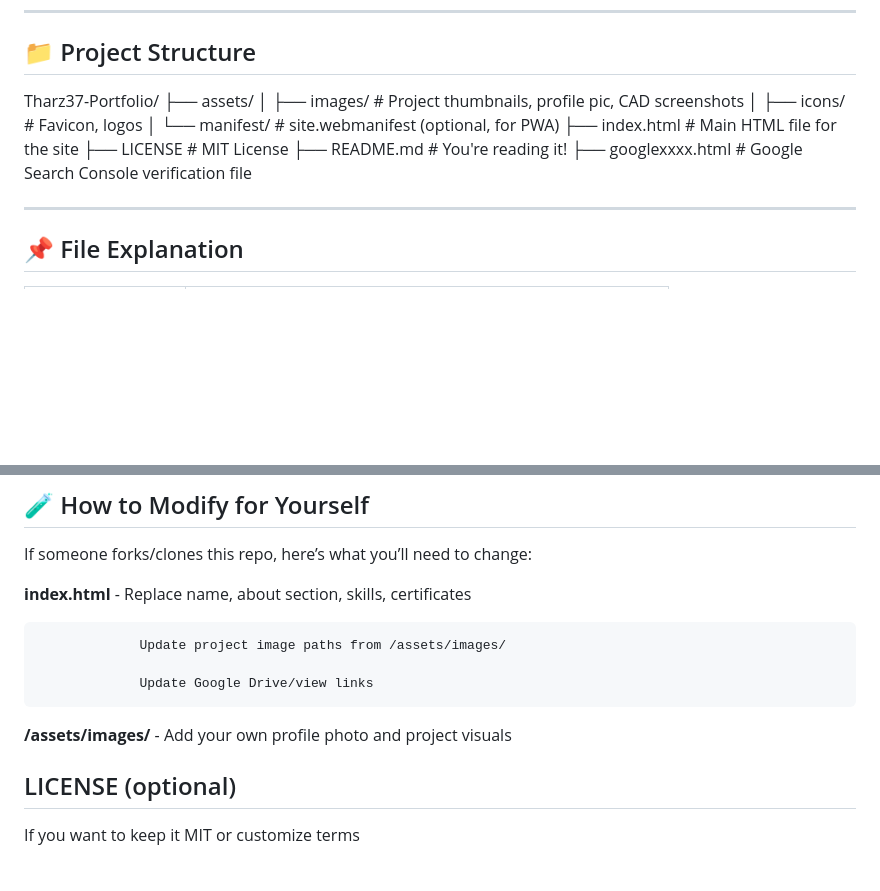
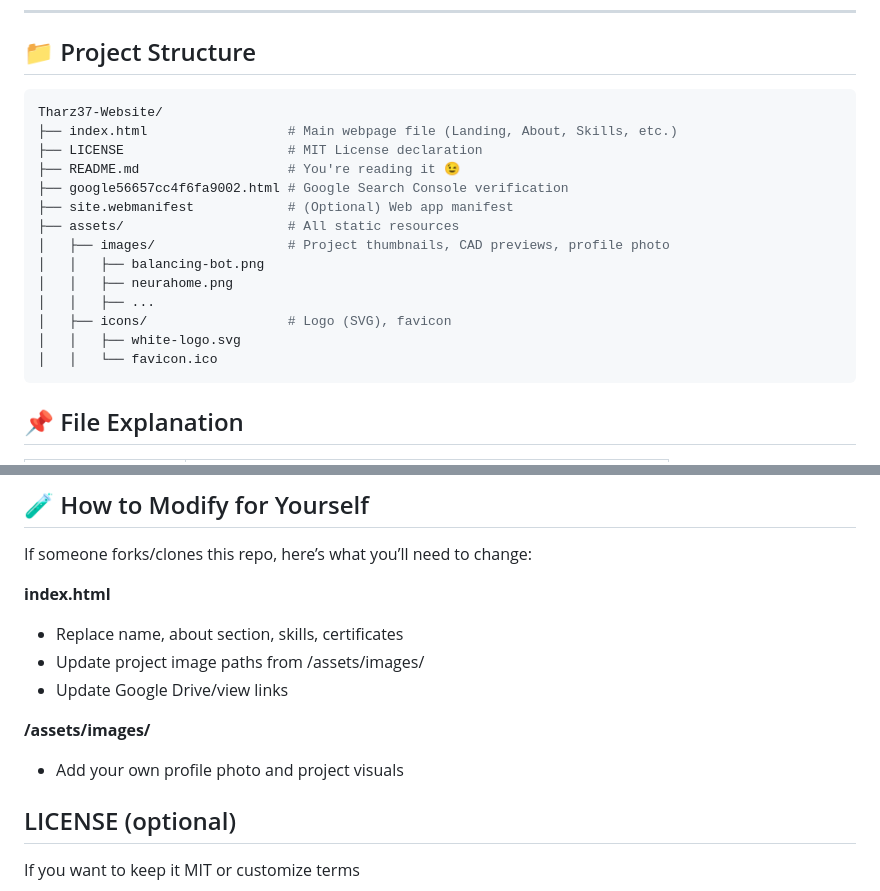
Before and after one commit to Tharz37/Tharz37-Website, a Markdown page: README.md, 2 parts joined by grey strips. Rendered like a GitHub page; blank space fills up the shorter version.

````diff
--- a/README.md
+++ b/README.md
@@ -33,18 +33,23 @@ The site is responsive, clean, and optimized for **professional visibility**, **
 
 ## 📁 Project Structure
 
-Tharz37-Portfolio/
-├── assets/
-│ ├── images/ # Project thumbnails, profile pic, CAD screenshots
-│ ├── icons/ # Favicon, logos
-│ └── manifest/ # site.webmanifest (optional, for PWA)
-├── index.html # Main HTML file for the site
-├── LICENSE # MIT License
-├── README.md # You're reading it!
-├── googlexxxx.html # Google Search Console verification file
+```bash
+Tharz37-Website/
+├── index.html                  # Main webpage file (Landing, About, Skills, etc.)
+├── LICENSE                     # MIT License declaration
+├── README.md                   # You're reading it 😉
+├── google56657cc4f6fa9002.html # Google Search Console verification
+├── site.webmanifest            # (Optional) Web app manifest
+├── assets/                     # All static resources
+│   ├── images/                 # Project thumbnails, CAD previews, profile photo
+│   │   ├── balancing-bot.png
+│   │   ├── neurahome.png
+│   │   ├── ...
+│   ├── icons/                  # Logo (SVG), favicon
+│   │   ├── white-logo.svg
+│   │   └── favicon.ico
+```
 
-
----
 
 ## 📌 File Explanation
 
@@ -85,13 +90,13 @@ Or open in VS Code and use the Live Server extension
 ## 🧪 How to Modify for Yourself
 If someone forks/clones this repo, here’s what you’ll need to change:
 
-**index.html** - Replace name, about section, skills, certificates
+**index.html**
+- Replace name, about section, skills, certificates
+- Update project image paths from /assets/images/
+- Update Google Drive/view links
 
-                 Update project image paths from /assets/images/
-
-                 Update Google Drive/view links
-
-**/assets/images/** - Add your own profile photo and project visuals
+**/assets/images/**
+- Add your own profile photo and project visuals
 
 ## LICENSE (optional)
 
````
